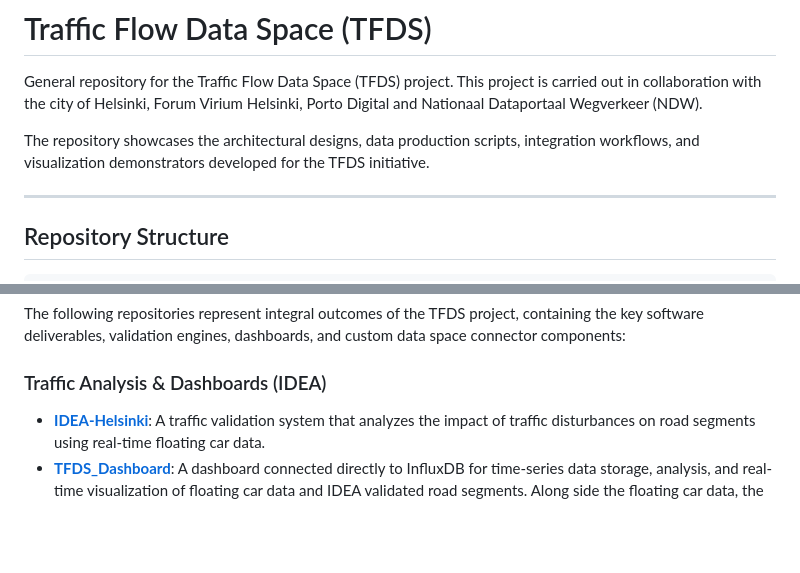
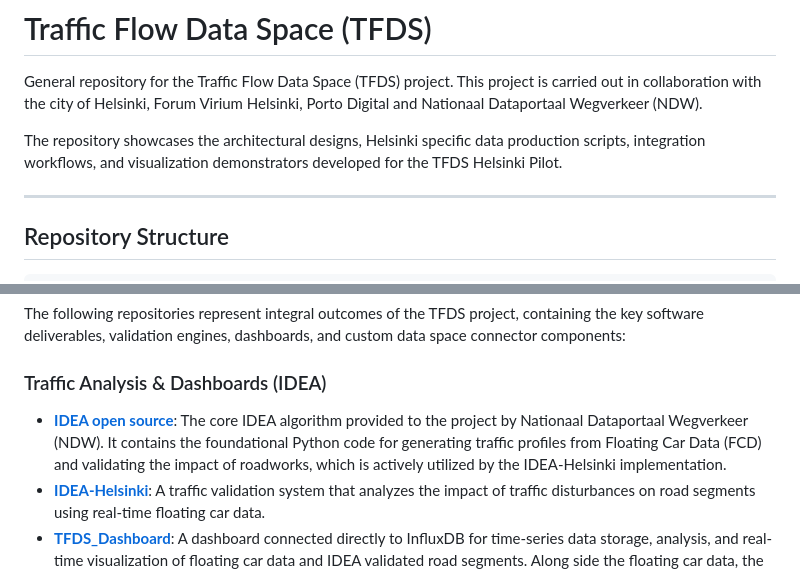
Before and after one commit to ForumViriumHelsinki/traffic_flow_data_space, a Markdown page: README.md, 2 parts joined by grey strips. Rendered like a GitHub page; blank space fills up the shorter version.

Commit message:
Added information on IDEA open source.

```diff
--- a/README.md
+++ b/README.md
@@ -2,7 +2,7 @@
 
 General repository for the Traffic Flow Data Space (TFDS) project. This project is carried out in collaboration with the city of Helsinki, Forum Virium Helsinki, Porto Digital and Nationaal Dataportaal Wegverkeer (NDW).
 
-The repository showcases the architectural designs, data production scripts, integration workflows, and visualization demonstrators developed for the TFDS initiative.
+The repository showcases the architectural designs,  Helsinki specific data production scripts, integration workflows, and visualization demonstrators developed for the TFDS Helsinki Pilot.
 
 ---
 
@@ -61,6 +61,7 @@ The following repositories represent integral outcomes of the TFDS project, cont
 
 ### Traffic Analysis & Dashboards (IDEA)
 
+*   **[IDEA open source](https://github.com/ndwdataquality/idea-open-source)**: The core IDEA algorithm provided to the project by Nationaal Dataportaal Wegverkeer (NDW). It contains the foundational Python code for generating traffic profiles from Floating Car Data (FCD) and validating the impact of roadworks, which is actively utilized by the IDEA-Helsinki implementation.
 *   **[IDEA-Helsinki](https://github.com/ForumViriumHelsinki/IDEA-Helsinki)**: A traffic validation system that analyzes the impact of traffic disturbances on road segments using real-time floating car data.
 *   **[TFDS_Dashboard](https://github.com/ForumViriumHelsinki/TFDS_Dashboard)**: A dashboard connected directly to InfluxDB for time-series data storage, analysis, and real-time visualization of floating car data and IDEA validated road segments. Along side the floating car data, the dashboard visualizes city air quality and a calculated air guality index (AQI), which indicates the changes altering traffic flow has on air quality.
 
```
